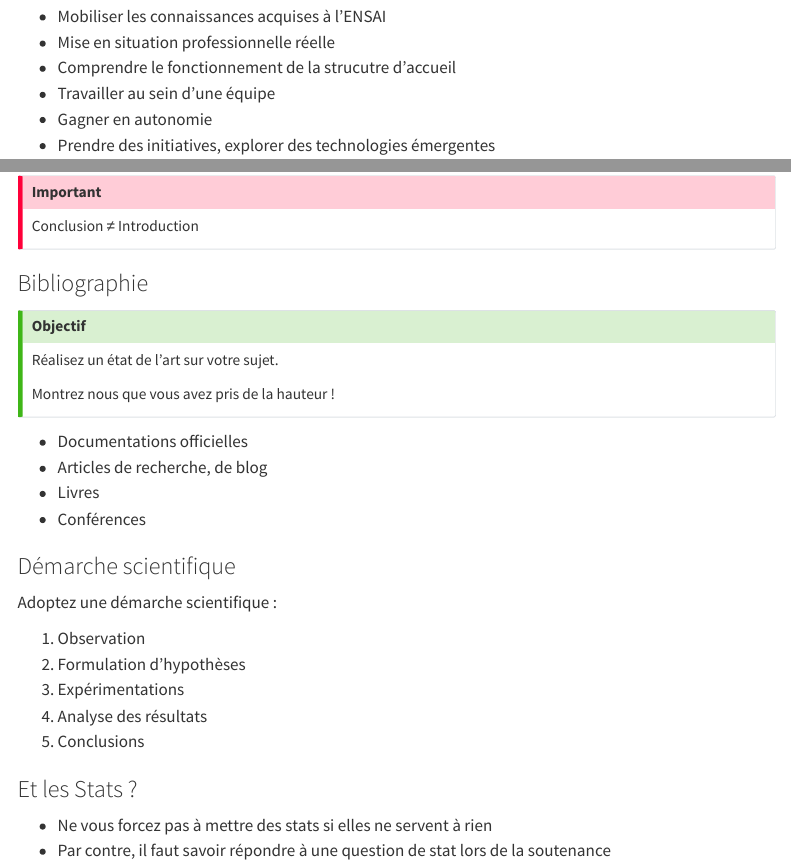
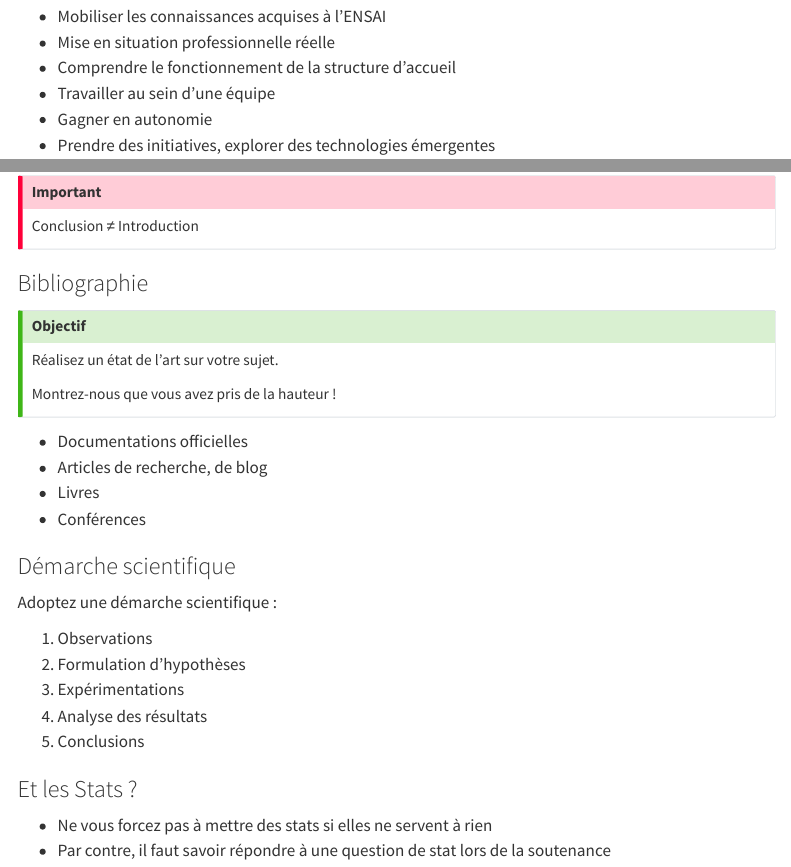
Before and after one commit to ludo2ne/ENSAI-3A-Master-STD, a Quarto document (doc/stage.qmd): the page in a window 1100 px wide, from 280 px down, and a second part further down, joined at a grey line. Rendered offline with R 4.5, knitr and Pandoc in place of Quarto, with nearby package versions; menus at the side of the page are left out.

Commit message:
fix coquille

```diff
--- a/doc/stage.qmd
+++ b/doc/stage.qmd
@@ -29,7 +29,7 @@ from: markdown+emoji
 
 - Mobiliser les connaissances acquises à l'ENSAI
 - Mise en situation professionnelle réelle
-- Comprendre le fonctionnement de la strucutre d'accueil
+- Comprendre le fonctionnement de la structure d'accueil
 - Travailler au sein d'une équipe
 - Gagner en autonomie
 - Prendre des initiatives, explorer des technologies émergentes
@@ -153,7 +153,7 @@ Conclusion ≠ Introduction
 ::: {.callout-tip title="Objectif"}
 Réalisez un état de l'art sur votre sujet.
 
-Montrez nous que vous avez pris de la hauteur !
+Montrez-nous que vous avez pris de la hauteur !
 :::
 
 - Documentations officielles
@@ -166,7 +166,7 @@ Montrez nous que vous avez pris de la hauteur !
 
 Adoptez une démarche scientifique :
 
-1. Observation
+1. Observations
 2. Formulation d'hypothèses
 3. Expérimentations
 4. Analyse des résultats
```
